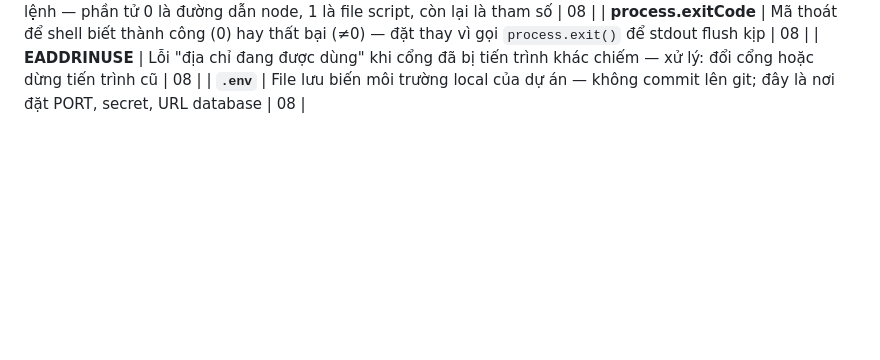
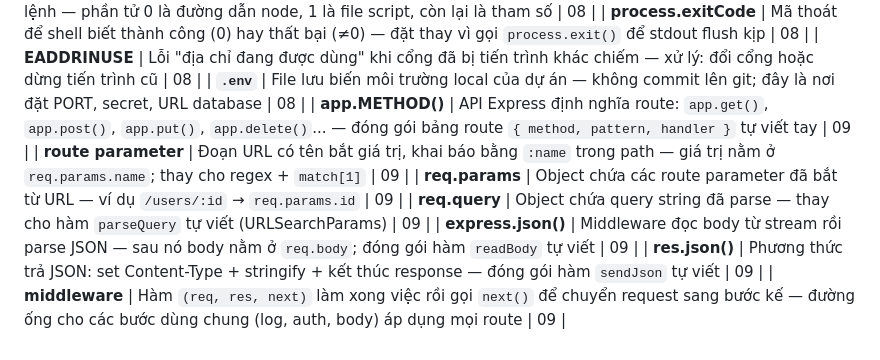
Before and after one commit to TranPhucThinh/fullstack-with-ai, a Markdown page: GLOSSARY.md, the part around the change. Drawn GitHub-style; blank space fills up the shorter version.

Commit message:
teach(backend): Bài 09 - ghi learning-record + glossary
Co-Authored-By: Tran Phuc Thinh <thinh.tp@devtify.com>

```diff
--- a/GLOSSARY.md
+++ b/GLOSSARY.md
@@ -53,3 +53,10 @@ Thuật ngữ được thêm vào khi người học đã dùng ĐÚNG (rule A23
 | **process.exitCode** | Mã thoát để shell biết thành công (0) hay thất bại (≠0) — đặt thay vì gọi `process.exit()` để stdout flush kịp | 08 |
 | **EADDRINUSE** | Lỗi "địa chỉ đang được dùng" khi cổng đã bị tiến trình khác chiếm — xử lý: đổi cổng hoặc dừng tiến trình cũ | 08 |
 | **`.env`** | File lưu biến môi trường local của dự án — không commit lên git; đây là nơi đặt PORT, secret, URL database | 08 |
+| **app.METHOD()** | API Express định nghĩa route: `app.get()`, `app.post()`, `app.put()`, `app.delete()`... — đóng gói bảng route `{ method, pattern, handler }` tự viết tay | 09 |
+| **route parameter** | Đoạn URL có tên bắt giá trị, khai báo bằng `:name` trong path — giá trị nằm ở `req.params.name`; thay cho regex + `match[1]` | 09 |
+| **req.params** | Object chứa các route parameter đã bắt từ URL — ví dụ `/users/:id` → `req.params.id` | 09 |
+| **req.query** | Object chứa query string đã parse — thay cho hàm `parseQuery` tự viết (URLSearchParams) | 09 |
+| **express.json()** | Middleware đọc body từ stream rồi parse JSON — sau nó body nằm ở `req.body`; đóng gói hàm `readBody` tự viết | 09 |
+| **res.json()** | Phương thức trả JSON: set Content-Type + stringify + kết thúc response — đóng gói hàm `sendJson` tự viết | 09 |
+| **middleware** | Hàm `(req, res, next)` làm xong việc rồi gọi `next()` để chuyển request sang bước kế — đường ống cho các bước dùng chung (log, auth, body) áp dụng mọi route | 09 |
```
Also changed, not shown: learning-records/0011-hoan-thanh-bai-09-vi-sao-can-framework.md (added, +22 -0 lines).
